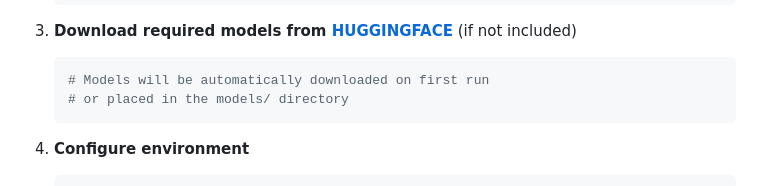
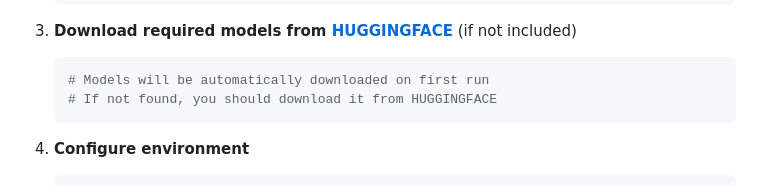
Before and after one commit to DeepActionPotential/FactSight, a Markdown page: README.md, the part around the change. Drawn GitHub-style.

````diff
--- a/README.md
+++ b/README.md
@@ -85,7 +85,7 @@
 3. **Download required models from [HUGGINGFACE](<https://huggingface.co/spaces/DeepActionPotential/FactSight/tree/main/models>)** (if not included)
    ```bash
    # Models will be automatically downloaded on first run
-   # or placed in the models/ directory
+   # If not found, you should download it from HUGGINGFACE
    ```
 
 4. **Configure environment**
````
